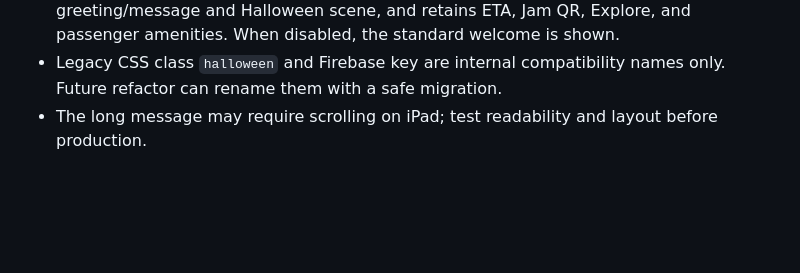
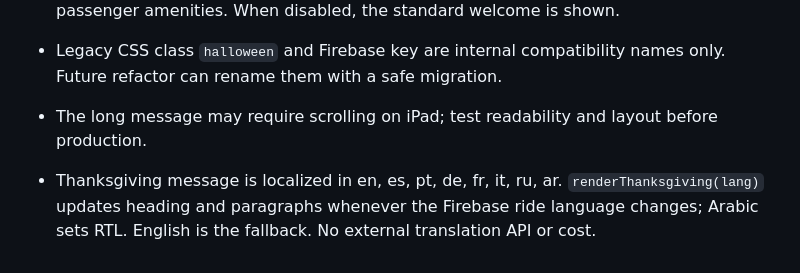
Before and after one commit to rabermudezg13/uber-welcome, a Markdown page: agents.md, the part around the change. Drawn GitHub-style; blank space fills up the shorter version.

Commit message:
Document multilingual Thanksgiving message

```diff
--- a/agents.md
+++ b/agents.md
@@ -100,3 +100,5 @@ Production URLs:
 - When enabled, `index.html` displays the owner's full English **Welcome Aboard – A Thanksgiving Message** in a scrollable autumn-themed card, hides the old Halloween greeting/message and Halloween scene, and retains ETA, Jam QR, Explore, and passenger amenities. When disabled, the standard welcome is shown.
 - Legacy CSS class `halloween` and Firebase key are internal compatibility names only. Future refactor can rename them with a safe migration.
 - The long message may require scrolling on iPad; test readability and layout before production.
+
+- Thanksgiving message is localized in en, es, pt, de, fr, it, ru, ar. `renderThanksgiving(lang)` updates heading and paragraphs whenever the Firebase ride language changes; Arabic sets RTL. English is the fallback. No external translation API or cost.
```
